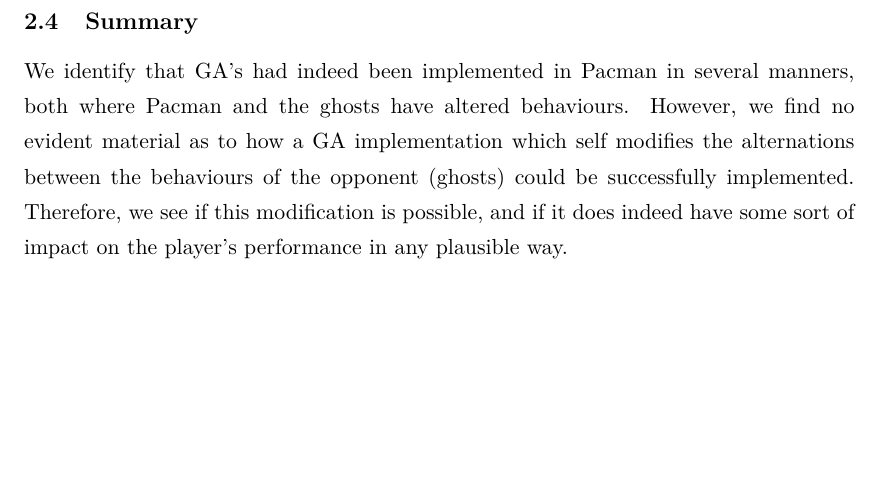
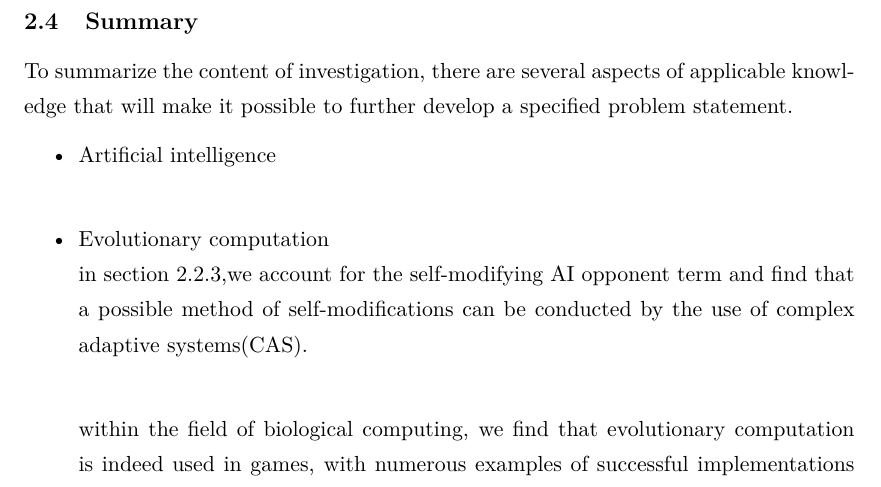
Before and after one commit to Borisln90/med5report, a LaTeX document (main.tex, which reads chapters/pre_analysis.tex): part of page 14 of 32 before the commit and part of page 14 of 33 after it, cut so that both start at the same text, the shorter picture padded with empty space. Compiled offline with pdfLaTeX.

```diff
--- a/chapters/pre_analysis.tex
+++ b/chapters/pre_analysis.tex
@@ -14,4 +14,12 @@
 \input{chapters/pre_analysis/self_modifying_sota.tex}
 
 \subsection{Summary}
-We identify that GA’s had indeed been implemented in Pacman in several manners, both where Pacman and the ghosts have altered behaviours. However, we find no evident material as to how a GA implementation which self modifies the alternations between the behaviours of the opponent (ghosts) could be successfully implemented. Therefore, we see if this modification is possible, and if it does indeed have some sort of impact on the player’s performance in any plausible way.
+To summarize the content of investigation, there are several aspects of applicable knowledge that will make it possible to further develop a specified problem statement.
+
+\begin{itemize}
+\item Artificial intelligence\\
+\item Evolutionary computation\\
+in section \ref{section:selfmodifyingai},we account for the self-modifying AI opponent term and find that a possible method of self-modifications can be conducted by the use of complex adaptive systems(CAS).\\
+
+within the field of biological computing, we find that evolutionary computation is indeed used in games, with numerous examples of successful implementations in the game of Pacman. Here several examples of genetic algorithms are applied, which is a method of evolutionary computation. The genetic algorithm, are in the specified examples used to improve the performance of either the ghosts, or the actual Pacman playing agent.
+\item game delimitation\\
@@ -18,3 +35,4 @@
+\end{itemize}
 
 
 \subsection{Final Problem Statement} \label{sec:finalproblemstatement}
```
Also changed, not shown: chapters/pre_analysis/ai.tex (+1 -0 lines), chapters/pre_analysis.tex (9 more changed lines).
